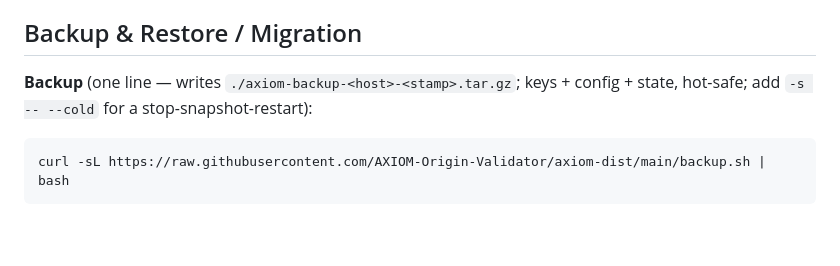
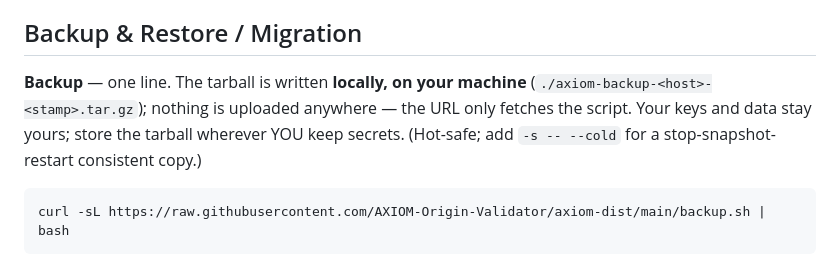
Before and after one commit to AXIOM-Origin-Validator/axiom-dist, a Markdown page: README.md, the part around the change. GitHub-like rendering; blank space fills up the shorter version.

Commit message:
README: make explicit that backup writes LOCALLY — nothing uploads; users hold their own data

````diff
--- a/README.md
+++ b/README.md
@@ -48,8 +48,11 @@ network routes around departed nodes automatically.
 
 ## Backup & Restore / Migration
 
-**Backup** (one line — writes `./axiom-backup-<host>-<stamp>.tar.gz`; keys +
-config + state, hot-safe; add `-s -- --cold` for a stop-snapshot-restart):
+**Backup** — one line. The tarball is written **locally, on your machine**
+(`./axiom-backup-<host>-<stamp>.tar.gz`); nothing is uploaded anywhere — the
+URL only fetches the script. Your keys and data stay yours; store the tarball
+wherever YOU keep secrets. (Hot-safe; add `-s -- --cold` for a
+stop-snapshot-restart consistent copy.)
 
 ```bash
 curl -sL https://raw.githubusercontent.com/AXIOM-Origin-Validator/axiom-dist/main/backup.sh | bash
````
